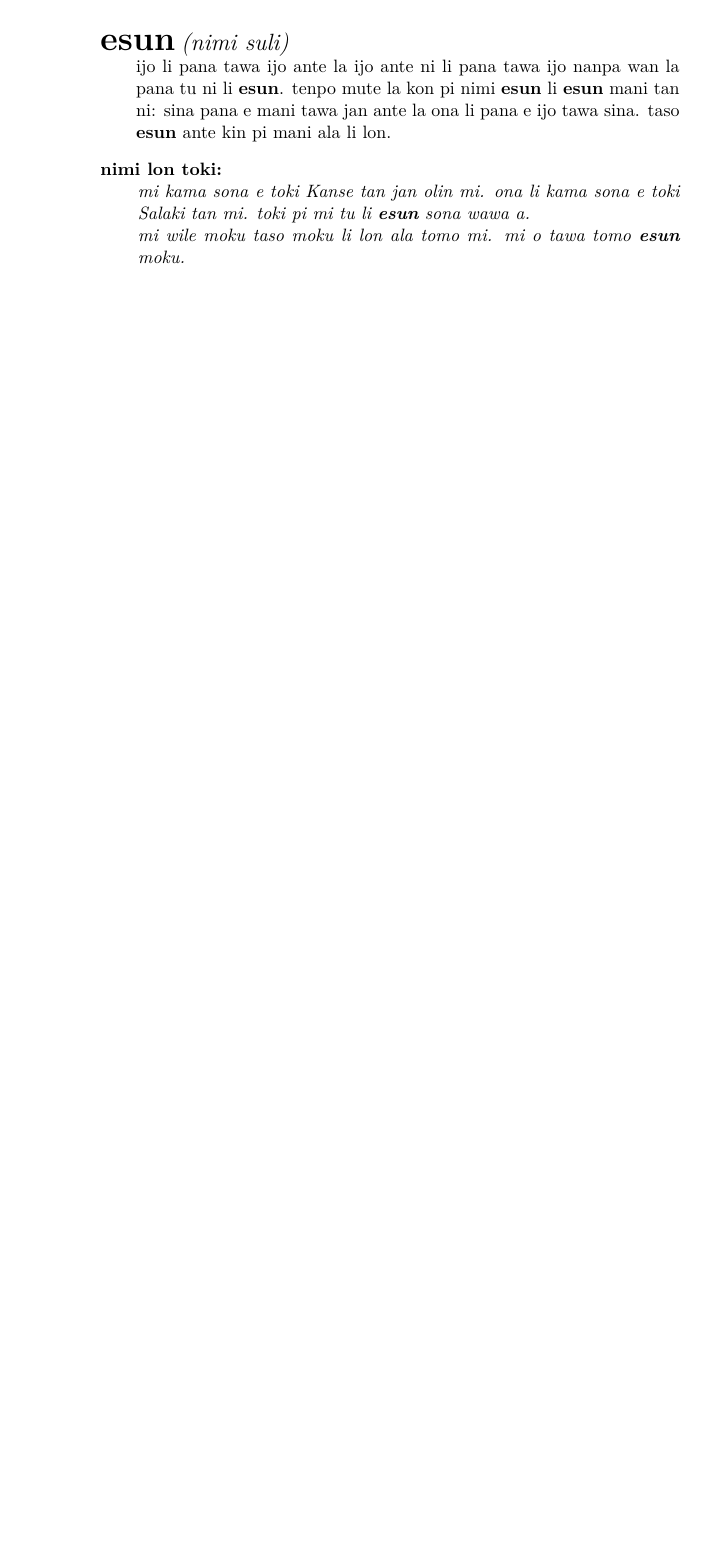
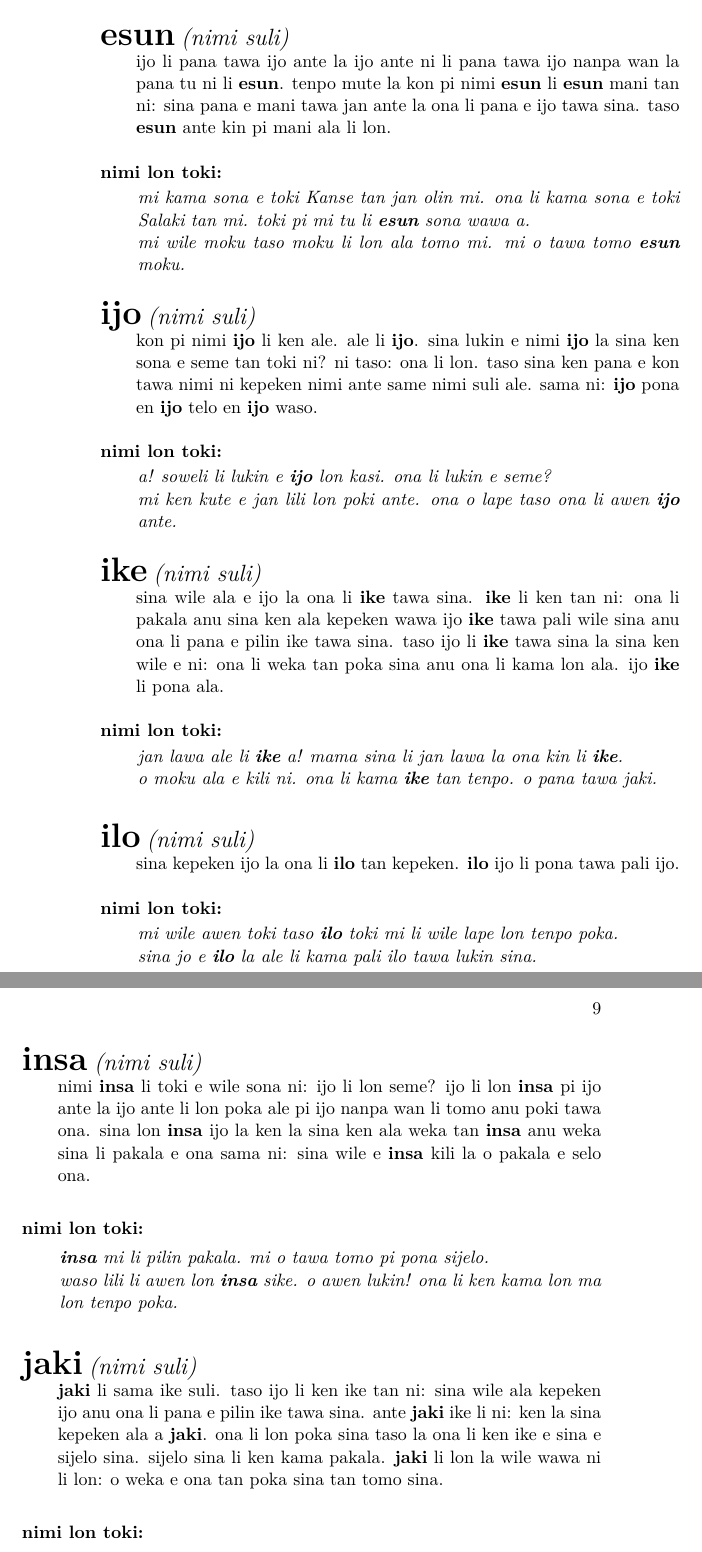
Before and after one commit to starling-jane/sona-nimi, a LaTeX book (sona nimi.tex): part of page 8 of 8 before the commit and two parts of pages 8 and 9 of 10 after it, the two joined at a grey line, cut so that both start at the same text, the shorter picture padded with empty space. Compiled offline with pdfLaTeX.

Commit message:
finished words starting with i, j

```diff
--- a/sona nimi.tex
+++ b/sona nimi.tex
@@ -163,3 +163,45 @@
     mi wile moku taso moku li lon ala tomo mi. mi o tawa tomo \inex{esun} moku.
   \end{example}
 \end{definition}
+
+\begin{definition}{ijo}{nimi suli}
+  kon pi nimi \inex{ijo} li ken ale. ale li \inex{ijo}. sina lukin e nimi \inex{ijo} la sina ken sona e seme tan toki ni? ni taso: ona li lon. taso sina ken pana e kon tawa nimi ni kepeken nimi ante same nimi suli ale. sama ni: \inex{ijo} pona en \inex{ijo} telo en \inex{ijo} waso.
+  \begin{example}
+    a! soweli li lukin e \inex{ijo} lon kasi. ona li lukin e seme?
+
+    mi ken kute e jan lili lon poki ante. ona o lape taso ona li awen \inex{ijo} ante.
+  \end{example}
+\end{definition}
+
+\begin{definition}{ike}{nimi suli}
+  sina wile ala e ijo la ona li \inex{ike} tawa sina. \inex{ike} li ken tan ni: ona li pakala anu sina ken ala kepeken wawa ijo \inex{ike} tawa pali wile sina anu ona li pana e pilin ike tawa sina. taso ijo li \inex{ike} tawa sina la sina ken wile e ni: ona li weka tan poka sina anu ona li kama lon ala. ijo \inex{ike} li pona ala.
+  \begin{example}
+    jan lawa ale li \inex{ike} a! mama sina li jan lawa la ona kin li \inex{ike}.
+
+    o moku ala e kili ni. ona li kama \inex{ike} tan tenpo. o pana tawa jaki.
+  \end{example}
+\end{definition}
+
+\begin{definition}{ilo}{nimi suli}
+  sina kepeken ijo la ona li \inex{ilo} tan kepeken. \inex{ilo} ijo li pona tawa pali ijo.
+  \begin{example}
+    mi wile awen toki taso \inex{ilo} toki mi li wile lape lon tenpo poka.
+
+    sina jo e \inex{ilo} la ale li kama pali ilo tawa lukin sina.
+  \end{example}
+\end{definition}
+
+\pagebreak
+
+\begin{definition}{insa}{nimi suli}
+  nimi \inex{insa} li toki e wile sona ni: ijo li lon seme? ijo li lon \inex{insa} pi ijo ante la ijo ante li lon poka ale pi ijo nanpa wan li tomo anu poki tawa ona. sina lon \inex{insa} ijo la ken la sina ken ala weka tan \inex{insa} anu weka sina li pakala e ona sama ni: sina wile e \inex{insa} kili la o pakala e selo ona.
+  \begin{example}
+    \inex{insa} mi li pilin pakala. mi o tawa tomo pi pona sijelo.
+
+    waso lili li awen lon \inex{insa} sike. o awen lukin! ona li ken kama lon ma lon tenpo poka.
+  \end{example}
+\end{definition}
+
+\begin{definition}{jaki}{nimi suli}
+  \inex{jaki} li sama ike suli. taso ijo li ken ike tan ni: sina wile ala kepeken ijo anu ona li pana e pilin ike tawa sina. ante \inex{jaki} ike li ni: ken la sina kepeken ala a \inex{jaki}. ona li lon poka sina taso la ona li ken ike e sina e sijelo sina. sijelo sina li ken kama pakala. \inex{jaki} li lon la wile wawa ni li lon: o weka e ona tan poka sina tan tomo sina.
+  \begin{example}
@@ -165,0 +223 @@
+\pagebreak
```
Also changed, not shown: O.md (+2 -2 lines), sona nimi.pdf, sona nimi.tex (33 more changed lines), 3 other files.
